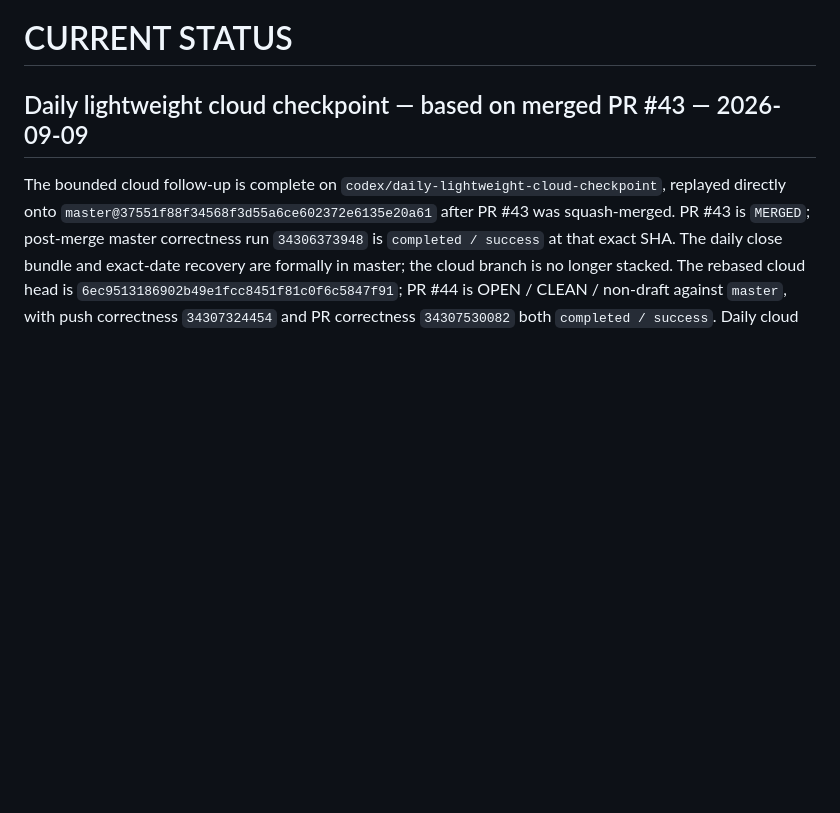
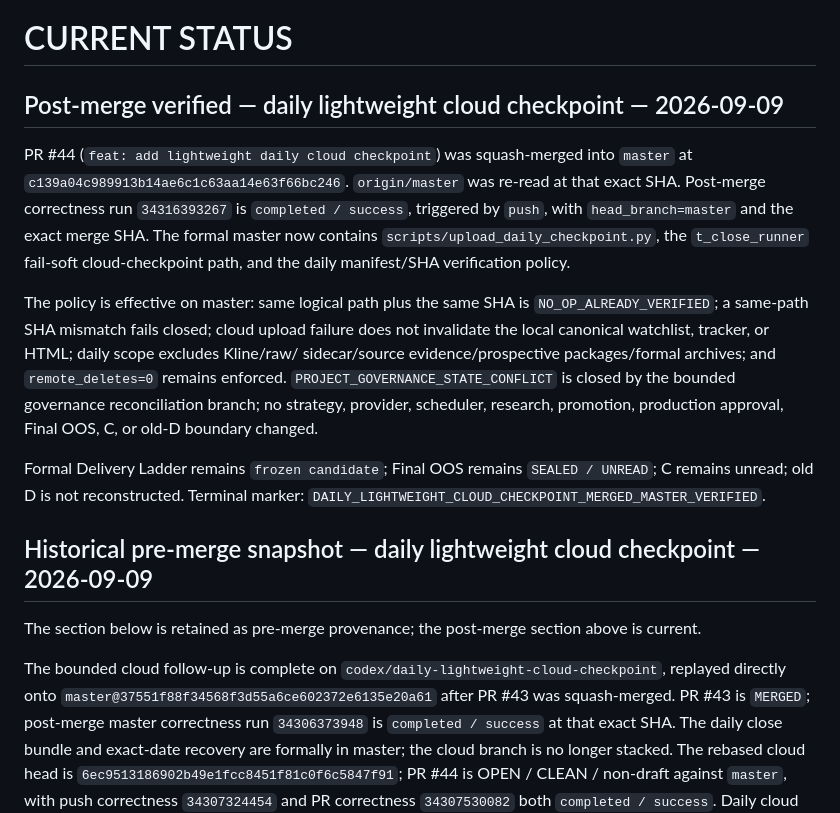
Before and after one commit to EFSing/ashare_watchlist, a Markdown page: docs/CURRENT_STATUS.md, the part around the change. GitHub-like rendering; blank space fills up the shorter version.

Commit message:
docs: reconcile daily cloud checkpoint merge state (#45)
Co-authored-by: Codex <codex@openai.com>

```diff
--- a/docs/CURRENT_STATUS.md
+++ b/docs/CURRENT_STATUS.md
@@ -1,6 +1,29 @@
 # CURRENT STATUS
 
-## Daily lightweight cloud checkpoint — based on merged PR #43 — 2026-09-09
+## Post-merge verified — daily lightweight cloud checkpoint — 2026-09-09
+
+PR #44 (`feat: add lightweight daily cloud checkpoint`) was squash-merged into `master` at
+`c139a04c989913b14ae6c1c63aa14e63f66bc246`. `origin/master` was re-read at that exact SHA.
+Post-merge correctness run `34316393267` is `completed / success`, triggered by `push`, with
+`head_branch=master` and the exact merge SHA. The formal master now contains
+`scripts/upload_daily_checkpoint.py`, the `t_close_runner` fail-soft cloud-checkpoint path, and
+the daily manifest/SHA verification policy.
+
+The policy is effective on master: same logical path plus the same SHA is
+`NO_OP_ALREADY_VERIFIED`; a same-path SHA mismatch fails closed; cloud upload failure does not
+invalidate the local canonical watchlist, tracker, or HTML; daily scope excludes Kline/raw/
+sidecar/source evidence/prospective packages/formal archives; and `remote_deletes=0` remains
+enforced. `PROJECT_GOVERNANCE_STATE_CONFLICT` is closed by the bounded governance reconciliation
+branch; no strategy, provider, scheduler, research, promotion, production approval, Final OOS,
+C, or old-D boundary changed.
+
+Formal Delivery Ladder remains `frozen candidate`; Final OOS remains `SEALED / UNREAD`; C remains
+unread; old D is not reconstructed. Terminal marker:
+`DAILY_LIGHTWEIGHT_CLOUD_CHECKPOINT_MERGED_MASTER_VERIFIED`.
+
+## Historical pre-merge snapshot — daily lightweight cloud checkpoint — 2026-09-09
+
+The section below is retained as pre-merge provenance; the post-merge section above is current.
 
 The bounded cloud follow-up is complete on
 `codex/daily-lightweight-cloud-checkpoint`, replayed directly onto
```
Also changed, not shown: HANDOFF.md (+16 -13 lines), docs/DECISION_LOG.md (+17 -0 lines).
